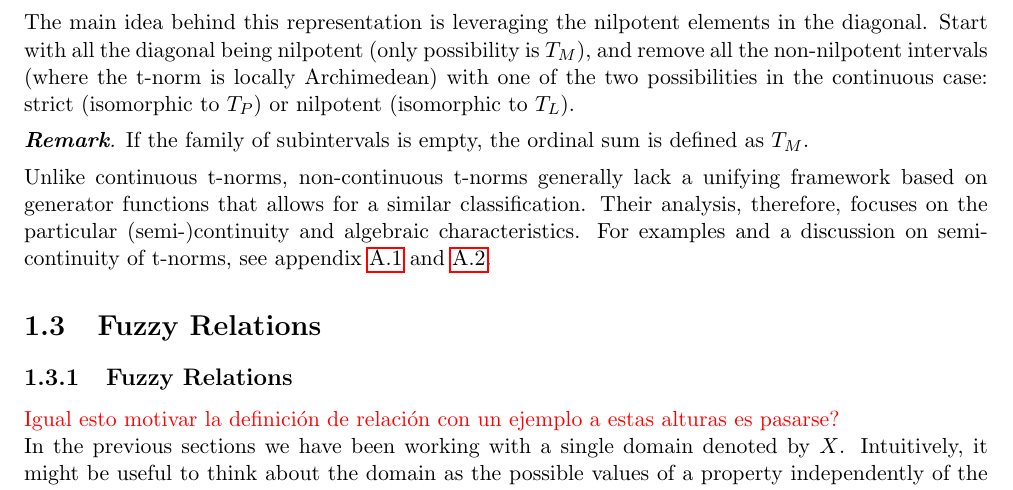
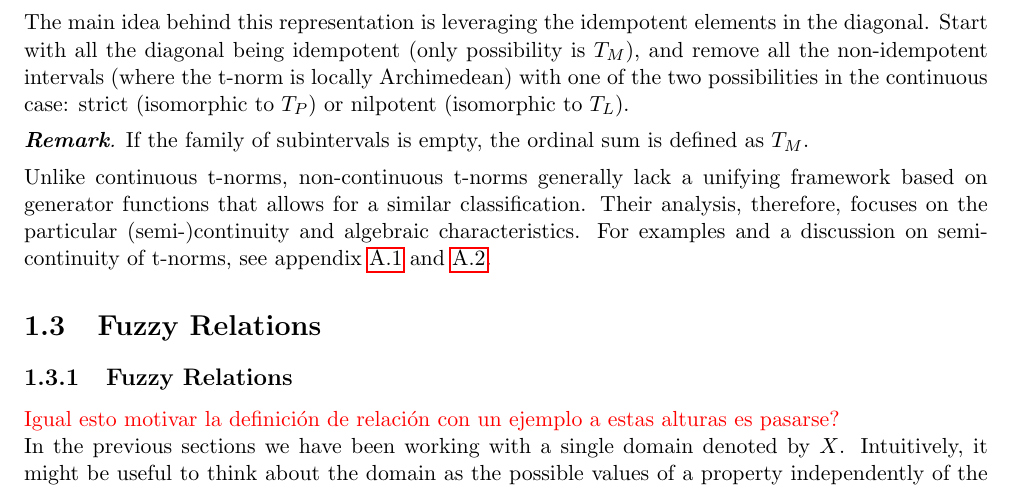
Before and after one commit to javiimo/TFG-Math-UV, a LaTeX thesis (main.tex, which reads ch1/T-norms.tex): part of page 14 of 33, cut so that both start at the same text. Compiled offline with pdfLaTeX.

Commit message:
Fixed a typo

```diff
--- a/ch1/T-norms.tex
+++ b/ch1/T-norms.tex
@@ -285,7 +285,7 @@ Intuitively (see figure \ref{fig:ordinal_sum_tnorm}), an ordinal sum constructs
   A function $T: [0,1]^2 \to [0,1]$ is a continuous t-norm if and only if $T$ is uniquely representable as an ordinal sum of continuous Archimedean t-norms.
 \end{theorem}
 
-The main idea behind this representation is leveraging the nilpotent elements in the diagonal. Start with all the diagonal being nilpotent (only possibility is $T_M$), and remove all the non-nilpotent intervals (where the t-norm is locally Archimedean) with one of the two possibilities in the continuous case: strict (isomorphic to $T_P$) or nilpotent (isomorphic to $T_L$).
+The main idea behind this representation is leveraging the idempotent elements in the diagonal. Start with all the diagonal being idempotent (only possibility is $T_M$), and remove all the non-idempotent intervals (where the t-norm is locally Archimedean) with one of the two possibilities in the continuous case: strict (isomorphic to $T_P$) or nilpotent (isomorphic to $T_L$).
 
 \begin{remark}
   If the family of subintervals is empty, the ordinal sum is defined as $T_M$.
```
